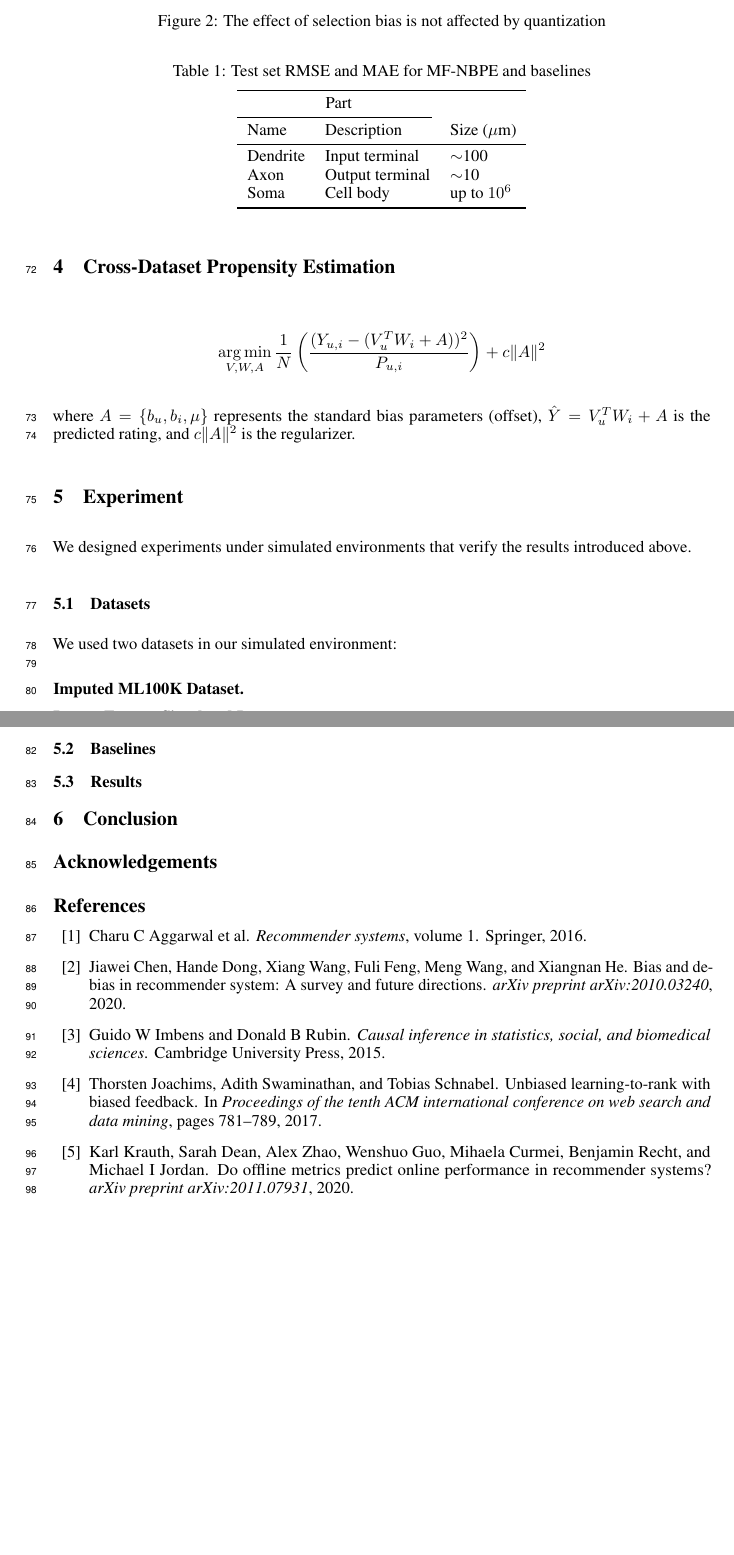
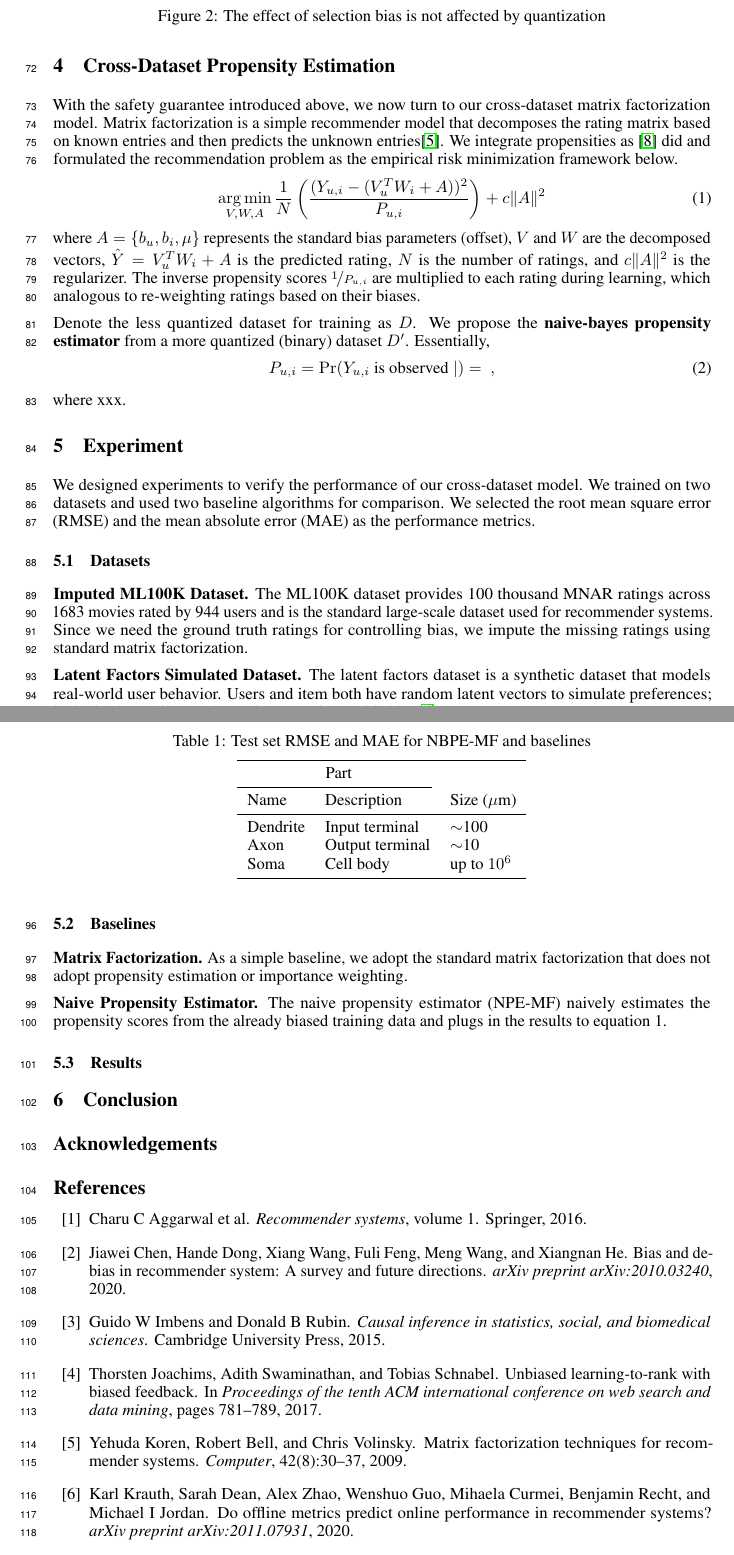
Before and after one commit to fengyuli-dev/debias-recommender, a LaTeX paper (paper/paper.tex, which reads paper/refs.bib): two parts of pages 3 and 4 of 4 before the commit and two parts of pages 3 and 4 of 5 after it, joined at a grey line, cut so that both start at the same text, the shorter picture padded with empty space. Compiled offline with pdfLaTeX.

Commit message:
Write 5.1, 5.2

```diff
--- a/paper/paper.tex
+++ b/paper/paper.tex
@@ -130,28 +130,38 @@ Since selection bias is uncontrollable in a dataset completely drawn from real-w
 Figure 2 shows our results on two dataset (see section 5) and 3 classic algorithms: user-KNN, item-KNN, and SVD matrix factorization. Although the RMSE grows consistently as $\beta$ increases for all datasets and algorithms, differently quantized datasets do not exhibit significantly different growth rates. We thus conclude it is a viable approach to use the more quantized, less biased dataset for propensity estimation.
 
 \section{Cross-Dataset Propensity Estimation}
+With the safety guarantee introduced above, we now turn to our cross-dataset matrix factorization model. Matrix factorization is a simple recommender model that decomposes the rating matrix based on known entries and then predicts the unknown entries\cite{koren2009matrix}. We integrate propensities as \cite{schnabel2016recommendations} did and formulated the recommendation problem as the empirical risk minimization framework below.
+\begin{equation} \argmin_{V,W,A} \frac{1}{N}\left(\frac{(Y_{u,i}- (V_u^TW_i + A))^2}{P_{u,i}} \right) + c \Vert A \Vert^2
+\end{equation}
+where $A = \{ b_u, b_i, \mu \}$ represents the standard bias parameters (offset), $V$ and $W$ are the decomposed vectors, $\hat{Y} = V_u^TW_i + A$ is the predicted rating, $N$ is the number of ratings, and $c \Vert A \Vert^2$ is the regularizer. The inverse propensity scores $\nicefrac{1}{P_{u,i}}$ are multiplied to each rating during learning, which analogous to re-weighting ratings based on their biases.
 
-
-
-\[ \argmin_{V,W,A} \frac{1}{N}\left(\frac{(Y_{u,i}- (V_u^TW_i + A))^2}{P_{u,i}} \right) + c \Vert A \Vert^2\]
-where $A = \{ b_u, b_i, \mu \}$ represents the standard bias parameters (offset), $\hat{Y} = V_u^TW_i + A$ is the predicted rating, and $c \Vert A \Vert^2$ is the regularizer.
+Denote the less quantized dataset for training as $D$. We propose the \textbf{naive-bayes propensity estimator} from a more quantized (binary) dataset $D'$. Essentially,
+\begin{equation}
+  P_{u,i} = \Pr(Y_{u,i} \text{ is observed} \mid ) = \frac{}{\text{}},
+\end{equation}
+where xxx.
 
 \section{Experiment}
-We designed experiments under simulated environments that verify the results introduced above.
+We designed experiments to verify the performance of our cross-dataset model. We trained on two datasets and used two baseline algorithms for comparison. We selected the root mean square error (RMSE) and the mean absolute error (MAE) as the performance metrics.
 
 \subsection{Datasets}
-We used two datasets in our simulated environment:\\
-
 \textbf{Imputed ML100K Dataset.}
+The ML100K dataset provides 100 thousand MNAR ratings across 1683 movies rated by 944 users and is the standard large-scale dataset used for recommender systems. Since we need the ground truth ratings for controlling bias, we impute the missing ratings using standard matrix factorization.
 
 \textbf{Latent Factors Simulated Dataset.}
+The latent factors dataset is a synthetic dataset that models real-world user behavior. Users and item both have random latent vectors to simulate preferences; both also have biases. The environment is provided by \cite{krauth2020offline}.
 
 \subsection{Baselines}
+\textbf{Matrix Factorization.}
+As a simple baseline, we adopt the standard matrix factorization that does not adopt propensity estimation or importance weighting.
+
+\textbf{Naive Propensity Estimator.}
+The naive propensity estimator (NPE-MF) naively estimates the propensity scores from the already biased training data and plugs in the results to equation 1.
 
 \subsection{Results}
 
 \begin{table}
-  \caption{Test set RMSE and MAE for MF-NBPE and baselines}
+  \caption{Test set RMSE and MAE for NBPE-MF and baselines}
   \label{sample-table}
   \centering
   \begin{tabular}{lll}
--- a/paper/refs.bib
+++ b/paper/refs.bib
@@ -95,3 +95,10 @@
   pages     = {8156--8164},
   year      = {2018}
 }
+
+@article{koren2009matrix,
+  title     = {Matrix factorization techniques for recommender systems},
+  author    = {Koren, Yehuda and Bell, Robert and Volinsky, Chris},
+  journal   = {Computer},
+  volume    = {42},
+  number    = {8},
```
Also changed, not shown: paper/aux/paper.pdf, paper/paper.tex (1 more changed lines), paper/refs.bib (4 more changed lines), 1 other file.
